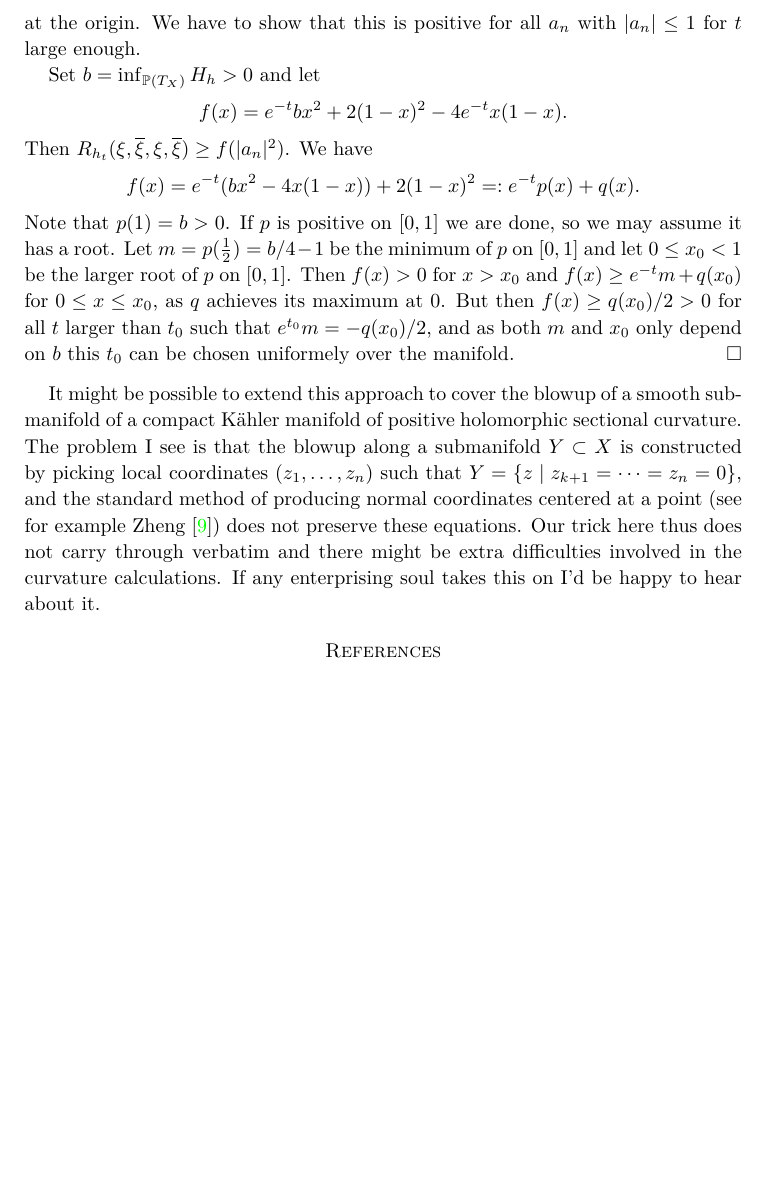
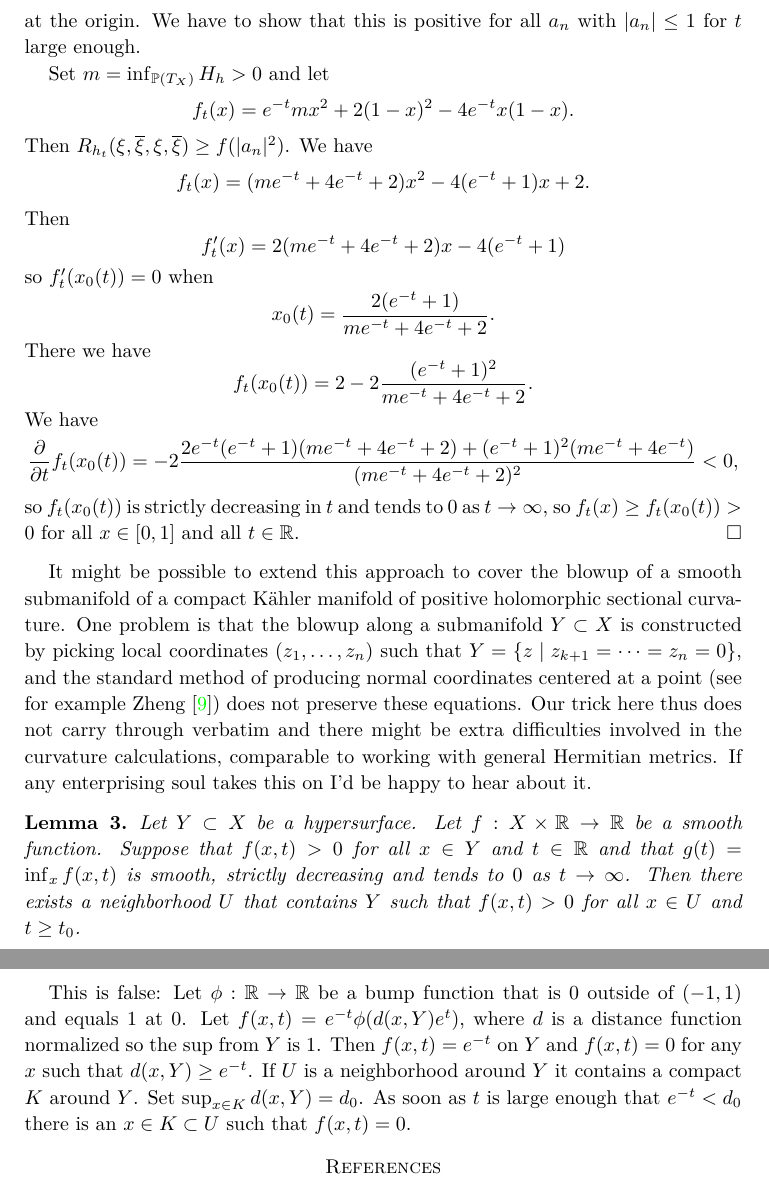
Before and after one commit to gunnihinn/latex, a LaTeX paper (positive-hsc-blowup/main.tex): part of page 5 of 6 before the commit and two parts of pages 5 and 6 of 6 after it, the two joined at a grey line, cut so that both start at the same text, the shorter picture padded with empty space. Compiled offline with pdfLaTeX.

Commit message:
Flailing around

```diff
--- a/positive-hsc-blowup/main.tex
+++ b/positive-hsc-blowup/main.tex
@@ -14,6 +14,7 @@
 
 \newtheorem{theo}{Theorem}
 \newtheorem{prop}[theo]{Proposition}
+\newtheorem{lemm}[theo]{Lemma}
 \newtheorem*{maintheo}{Theorem}
 
 \newcommand{\kk}[1]{\mathbb{#1}}
@@ -380,44 +382,80 @@ at the origin.
 We have to show that this is positive for all $a_n$ with $|a_n| \leq 1$ for $t$
 large enough.
 
-Set $b = \inf_{\kk P(T_X)} H_h > 0$ and let
+Set $m = \inf_{\kk P(T_X)} H_h > 0$ and let
 $$
-f(x) = e^{-t} b x^2 + 2(1-x)^2 - 4e^{-t} x(1-x).
+f_t(x) = e^{-t} m x^2 + 2(1-x)^2 - 4e^{-t} x(1-x).
 $$
 Then $R_{h_t}(\xi, \ov\xi, \xi, \ov\xi) \geq f(|a_n|^2)$.
 We have
 $$
-f(x) = e^{-t}(b x^2 - 4 x(1-x)) + 2(1-x)^2
-=: e^{-t} p(x) + q(x).
+f_t(x)
+= (m e^{-t} + 4e^{-t} + 2)x^2 - 4(e^{-t} + 1)x + 2.
 $$
-Note that $p(1) = b > 0$.
-If $p$ is positive on $[0,1]$ we are done, so we may assume it has a root. Let
-$m = p(\frac12) = b/4-1$ be the minimum of $p$ on $[0,1]$ and let $0 \leq x_0 <
-1$ be the larger root of $p$ on $[0,1]$.
-Then $f(x) > 0$ for $x > x_0$ and $f(x) \geq e^{-t} m + q(x_0)$ for $0 \leq x
-\leq x_0$, as $q$ achieves its maximum at $0$.
-But then $f(x) \geq q(x_0)/2 > 0$ for all $t$ larger than $t_0$ such that
-$e^{t_0}m = -q(x_0)/2$, and as both $m$ and $x_0$ only depend on $b$ this $t_0$
-can be chosen uniformely over the manifold.
+Then
+$$
+f_t'(x)
+= 2(m e^{-t} + 4e^{-t} + 2)x - 4(e^{-t} + 1)
+$$
+so $f_t'(x_0(t)) = 0$ when
+$$
+x_0(t) = \frac{2(e^{-t} + 1)}{m e^{-t} + 4e^{-t} + 2}.
+$$
+There we have
+$$
+f_t(x_0(t))
+=
+2 - 2 \frac{(e^{-t} + 1)^2}{m e^{-t} + 4e^{-t} + 2}.
+$$
+We have
+$$
+\frac{\partial}{\partial t} f_t(x_0(t))
+= -2 \frac{2e^{-t}(e^{-t}+1)(m e^{-t} + 4e^{-t} + 2) + (e^{-t}+1)^2(me^{-t}+4e^{-t})}{(m e^{-t} + 4e^{-t} + 2)^2}
+< 0,
+$$
+so $f_t(x_0(t))$ is strictly decreasing in $t$ and tends to $0$ as $t \to
+\infty$, so $f_t(x) \geq f_t(x_0(t)) > 0$ for all $x \in [0,1]$ and all $t \in
+\kk R$.
 \end{proof}
 
 
 
 It might be possible to extend this approach to cover the blowup of a smooth
 submanifold of a compact K\"ahler manifold of positive \hsc.
-The problem I see is that the blowup along a submanifold $Y \subset X$ is
+One problem
+is that the blowup along a submanifold $Y \subset X$ is
 constructed by picking local coordinates $(z_1,\ldots,z_n)$ such that $Y = \{z
 \mid z_{k+1} = \cdots = z_n = 0\}$,
 and the standard method of producing normal coordinates centered at a point
 (see for example Zheng~\cite{zheng2000complex})
 does not preserve these equations.
 Our trick here thus does not carry through verbatim and there might be extra
-difficulties involved in the curvature calculations.
+difficulties involved in the curvature calculations, comparable to working
+with general Hermitian metrics.
 If any enterprising soul takes this on I'd be happy to hear about it.
 
 
+\begin{lemm}
+Let $Y \subset X$ be a hypersurface.
+Let $f : X \times \kk R \to \kk R$ be a smooth function.
+Suppose that $f(x,t) > 0$ for all $x \in Y$ and $t \in \kk R$
+and that $g(t) = \inf_{x} f(x,t)$ is smooth, strictly decreasing and tends
+to $0$ as $t \to \infty$.
+Then there exists a neighborhood $U$ that contains $Y$ such that
+$f(x,t) > 0$ for all $x \in U$ and $t \geq t_0$.
+\end{lemm}
 
-
+This is false:
+Let $\phi : \kk R \to \kk R$ be a bump function that is $0$ outside of $(-1,1)$
+and equals $1$ at $0$.
+Let $f(x,t) = e^{-t} \phi(d(x, Y) e^t)$, where $d$ is a distance function
+normalized so the sup from $Y$ is $1$.
+Then $f(x,t) = e^{-t}$ on $Y$ and $f(x,t) = 0$ for any $x$ such that $d(x,Y)
+\geq e^{-t}$.
+If $U$ is a neighborhood around $Y$ it contains a compact $K$ around $Y$.
+Set $\sup_{x \in K} d(x,Y) = d_0$.
+As soon as $t$ is large enough that $e^{-t} < d_0$ there is an $x \in K \subset
+U$ such that $f(x, t) = 0$.
 
 
 \bibliographystyle{plainurl}
```
Also changed, not shown: positive-hsc-blowup/main.tex (1 more changed lines).
